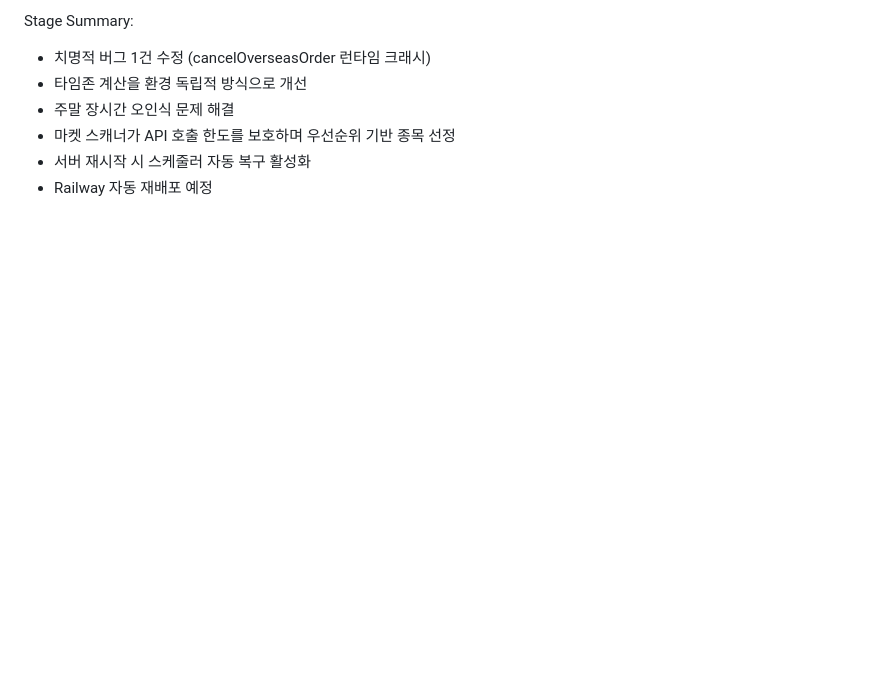
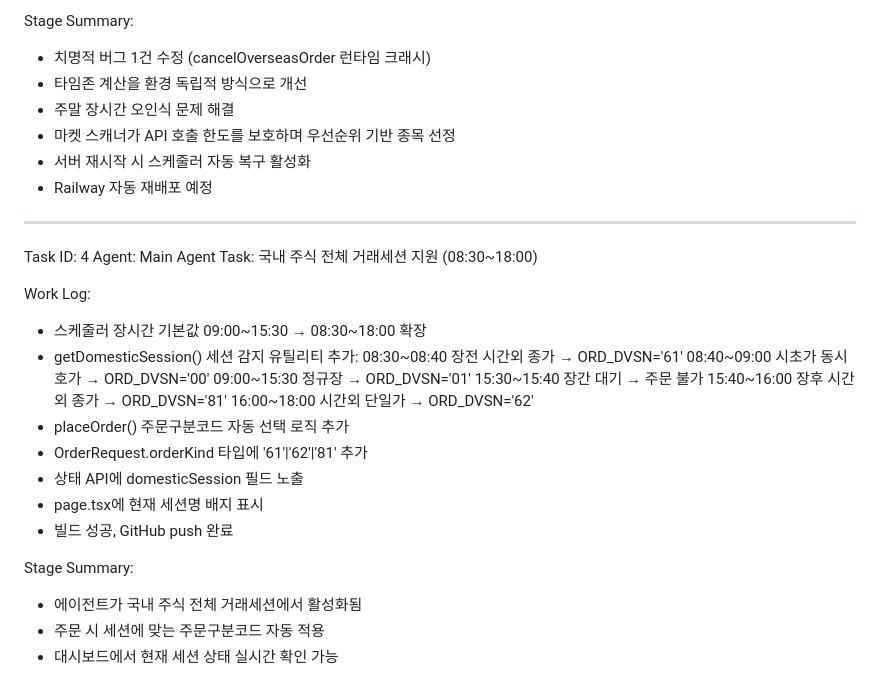
Before and after one commit to renee1004/trading_agent_v1, a Markdown page: worklog.md, the part around the change. Rendered like a GitHub page; blank space fills up the shorter version.

Commit message:
50bd0451-d912-48f3-92f2-a5b804c5ca34

```diff
--- a/worklog.md
+++ b/worklog.md
@@ -95,3 +95,28 @@ Stage Summary:
 - 마켓 스캐너가 API 호출 한도를 보호하며 우선순위 기반 종목 선정
 - 서버 재시작 시 스케줄러 자동 복구 활성화
 - Railway 자동 재배포 예정
+
+---
+Task ID: 4
+Agent: Main Agent
+Task: 국내 주식 전체 거래세션 지원 (08:30~18:00)
+
+Work Log:
+- 스케줄러 장시간 기본값 09:00~15:30 → 08:30~18:00 확장
+- getDomesticSession() 세션 감지 유틸리티 추가:
+  08:30~08:40 장전 시간외 종가 → ORD_DVSN='61'
+  08:40~09:00 시초가 동시호가 → ORD_DVSN='00'
+  09:00~15:30 정규장 → ORD_DVSN='01'
+  15:30~15:40 장간 대기 → 주문 불가
+  15:40~16:00 장후 시간외 종가 → ORD_DVSN='81'
+  16:00~18:00 시간외 단일가 → ORD_DVSN='62'
+- placeOrder() 주문구분코드 자동 선택 로직 추가
+- OrderRequest.orderKind 타입에 '61'|'62'|'81' 추가
+- 상태 API에 domesticSession 필드 노출
+- page.tsx에 현재 세션명 배지 표시
+- 빌드 성공, GitHub push 완료
+
+Stage Summary:
+- 에이전트가 국내 주식 전체 거래세션에서 활성화됨
+- 주문 시 세션에 맞는 주문구분코드 자동 적용
+- 대시보드에서 현재 세션 상태 실시간 확인 가능
```
